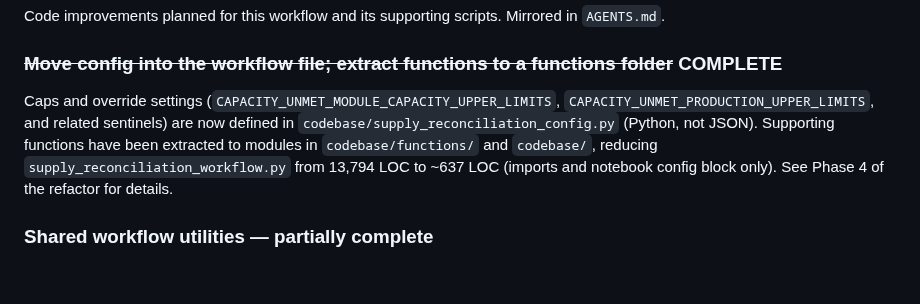
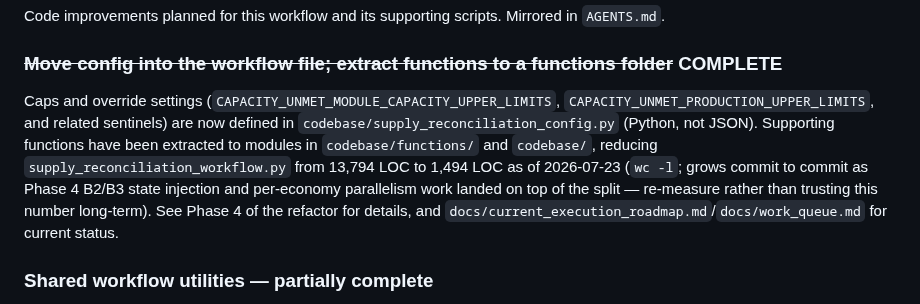
Before and after one commit to asia-pacific-energy-research-centre/leap_initialisation, a Markdown page: docs/supply_reconciliation_workflow_guide.md, the part around the change. Rendered like a GitHub page; blank space fills up the shorter version.

Commit message:
codex: correct stale LOC claim in workflow guide (T9)
supply_reconciliation_workflow_guide.md cited ~637 LOC for supply_reconciliation_workflow.py; actual is 1,494 as of 2026-07-23. Noted the number drifts commit-to-commit rather than re-hardcoding a value that will go stale again.

```diff
--- a/docs/supply_reconciliation_workflow_guide.md
+++ b/docs/supply_reconciliation_workflow_guide.md
@@ -972,7 +972,7 @@ Code improvements planned for this workflow and its supporting scripts. Mirrored
 
 ### ~~Move config into the workflow file; extract functions to a functions folder~~ COMPLETE
 
-Caps and override settings (`CAPACITY_UNMET_MODULE_CAPACITY_UPPER_LIMITS`, `CAPACITY_UNMET_PRODUCTION_UPPER_LIMITS`, and related sentinels) are now defined in `codebase/supply_reconciliation_config.py` (Python, not JSON). Supporting functions have been extracted to modules in `codebase/functions/` and `codebase/`, reducing `supply_reconciliation_workflow.py` from 13,794 LOC to ~637 LOC (imports and notebook config block only). See Phase 4 of the refactor for details.
+Caps and override settings (`CAPACITY_UNMET_MODULE_CAPACITY_UPPER_LIMITS`, `CAPACITY_UNMET_PRODUCTION_UPPER_LIMITS`, and related sentinels) are now defined in `codebase/supply_reconciliation_config.py` (Python, not JSON). Supporting functions have been extracted to modules in `codebase/functions/` and `codebase/`, reducing `supply_reconciliation_workflow.py` from 13,794 LOC to 1,494 LOC as of 2026-07-23 (`wc -l`; grows commit to commit as Phase 4 B2/B3 state injection and per-economy parallelism work landed on top of the split — re-measure rather than trusting this number long-term). See Phase 4 of the refactor for details, and `docs/current_execution_roadmap.md`/`docs/work_queue.md` for current status.
 
 ### Shared workflow utilities — partially complete
 
```
